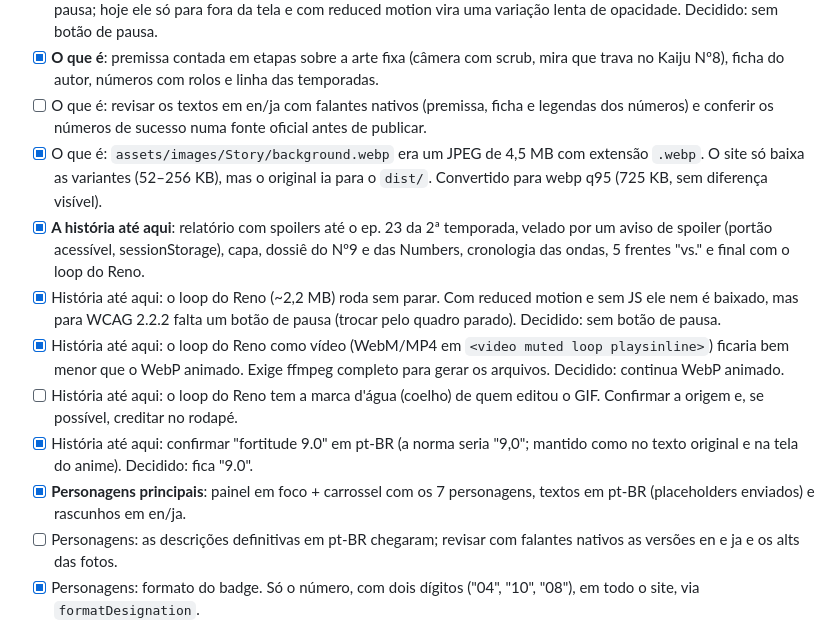
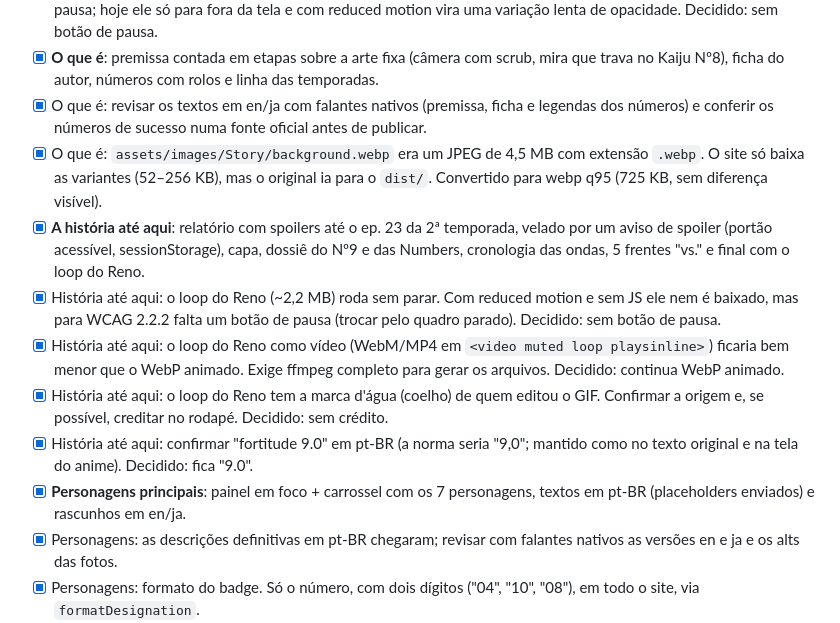
Before and after one commit to petrecaLeo/kaiju-no-8-3rd-season-fansite, a Markdown page: pendencies.md, the part around one of its changes. GitHub-like rendering.

```diff
--- a/pendencies.md
+++ b/pendencies.md
@@ -52,7 +53,7 @@ Itens que dependem de decisão ou material externo. Marque `[x]` ao concluir.
       lenta de opacidade. Decidido: sem botão de pausa.
 - [x] **O que é**: premissa contada em etapas sobre a arte fixa (câmera com scrub, mira que trava
       no Kaiju Nº8), ficha do autor, números com rolos e linha das temporadas.
-- [ ] O que é: revisar os textos em en/ja com falantes nativos (premissa, ficha e legendas dos
+- [x] O que é: revisar os textos em en/ja com falantes nativos (premissa, ficha e legendas dos
       números) e conferir os números de sucesso numa fonte oficial antes de publicar.
 - [x] O que é: `assets/images/Story/background.webp` era um JPEG de 4,5 MB com extensão `.webp`. O
       site só baixa as variantes (52–256 KB), mas o original ia para o `dist/`. Convertido para
@@ -66,13 +67,13 @@ Itens que dependem de decisão ou material externo. Marque `[x]` ao concluir.
 - [x] História até aqui: o loop do Reno como vídeo (WebM/MP4 em `<video muted loop playsinline>`)
       ficaria bem menor que o WebP animado. Exige ffmpeg completo para gerar os arquivos.
       Decidido: continua WebP animado.
-- [ ] História até aqui: o loop do Reno tem a marca d'água (coelho) de quem editou o GIF.
-      Confirmar a origem e, se possível, creditar no rodapé.
+- [x] História até aqui: o loop do Reno tem a marca d'água (coelho) de quem editou o GIF.
+      Confirmar a origem e, se possível, creditar no rodapé. Decidido: sem crédito.
 - [x] História até aqui: confirmar "fortitude 9.0" em pt-BR (a norma seria "9,0"; mantido como no
       texto original e na tela do anime). Decidido: fica "9.0".
 - [x] **Personagens principais**: painel em foco + carrossel com os 7 personagens, textos em
       pt-BR (placeholders enviados) e rascunhos em en/ja.
-- [ ] Personagens: as descrições definitivas em pt-BR chegaram; revisar com falantes nativos as
+- [x] Personagens: as descrições definitivas em pt-BR chegaram; revisar com falantes nativos as
       versões en e ja e os alts das fotos.
 - [x] Personagens: formato do badge. Só o número, com dois dígitos ("04", "10", "08"), em todo o
       site, via `formatDesignation`.
```
Also changed, not shown: other parts of pendencies.md (+24 -18 lines), CLAUDE.md (+40 -5 lines), README.md (+8 -1 lines).
